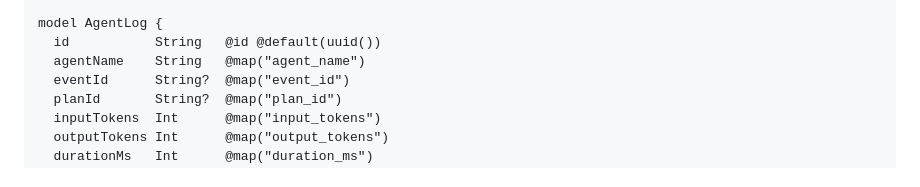
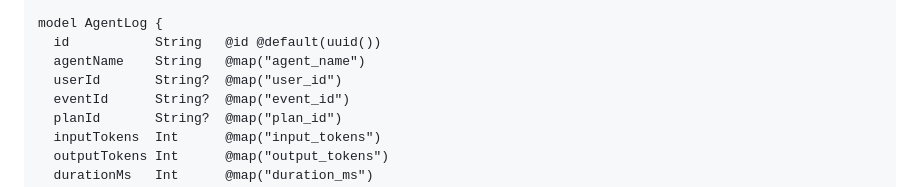
Before and after one commit to minhduc1212/Group_Project, a Markdown page: docs/03-architecture/database-schema.md, the part around the change. Drawn GitHub-style.

Commit message:
docs: add userId to AgentLog schema

```diff
--- a/docs/03-architecture/database-schema.md
+++ b/docs/03-architecture/database-schema.md
@@ -413,6 +413,7 @@ enum ChatRole {
 model AgentLog {
   id           String   @id @default(uuid())
   agentName    String   @map("agent_name")
+  userId       String?  @map("user_id")
   eventId      String?  @map("event_id")
   planId       String?  @map("plan_id")
   inputTokens  Int      @map("input_tokens")
```
